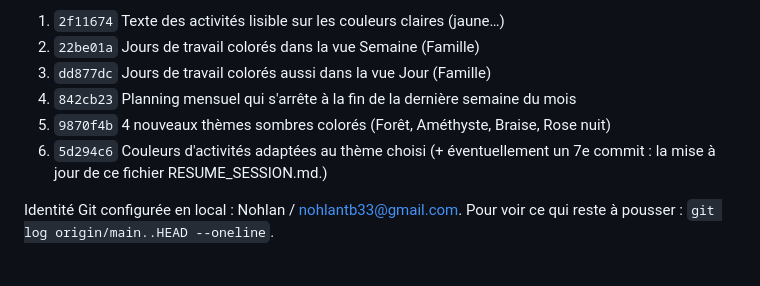
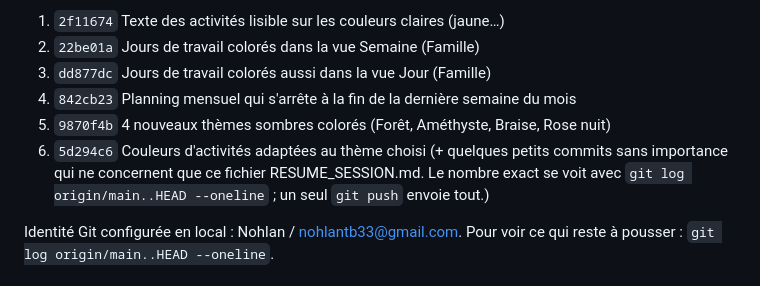
Before and after one commit to nohlantb33-prog/mon-planning, a Markdown page: RESUME_SESSION.md, the part around the change. GitHub-like rendering.

Commit message:
Précise le nombre de commits en attente dans le résumé
Co-Authored-By: Claude Sonnet 5.5 <noreply@anthropic.com>

```diff
--- a/RESUME_SESSION.md
+++ b/RESUME_SESSION.md
@@ -20,7 +20,7 @@ Commits en attente (du plus ancien au plus récent) :
 4. `842cb23` Planning mensuel qui s'arrête à la fin de la dernière semaine du mois
 5. `9870f4b` 4 nouveaux thèmes sombres colorés (Forêt, Améthyste, Braise, Rose nuit)
 6. `5d294c6` Couleurs d'activités adaptées au thème choisi
-(+ éventuellement un 7e commit : la mise à jour de ce fichier RESUME_SESSION.md.)
+(+ quelques petits commits sans importance qui ne concernent que ce fichier RESUME_SESSION.md. Le nombre exact se voit avec `git log origin/main..HEAD --oneline` ; un seul `git push` envoie tout.)
 
 Identité Git configurée en local : Nohlan / nohlantb33@gmail.com. Pour voir ce qui reste à pousser : `git log origin/main..HEAD --oneline`.
 
```
